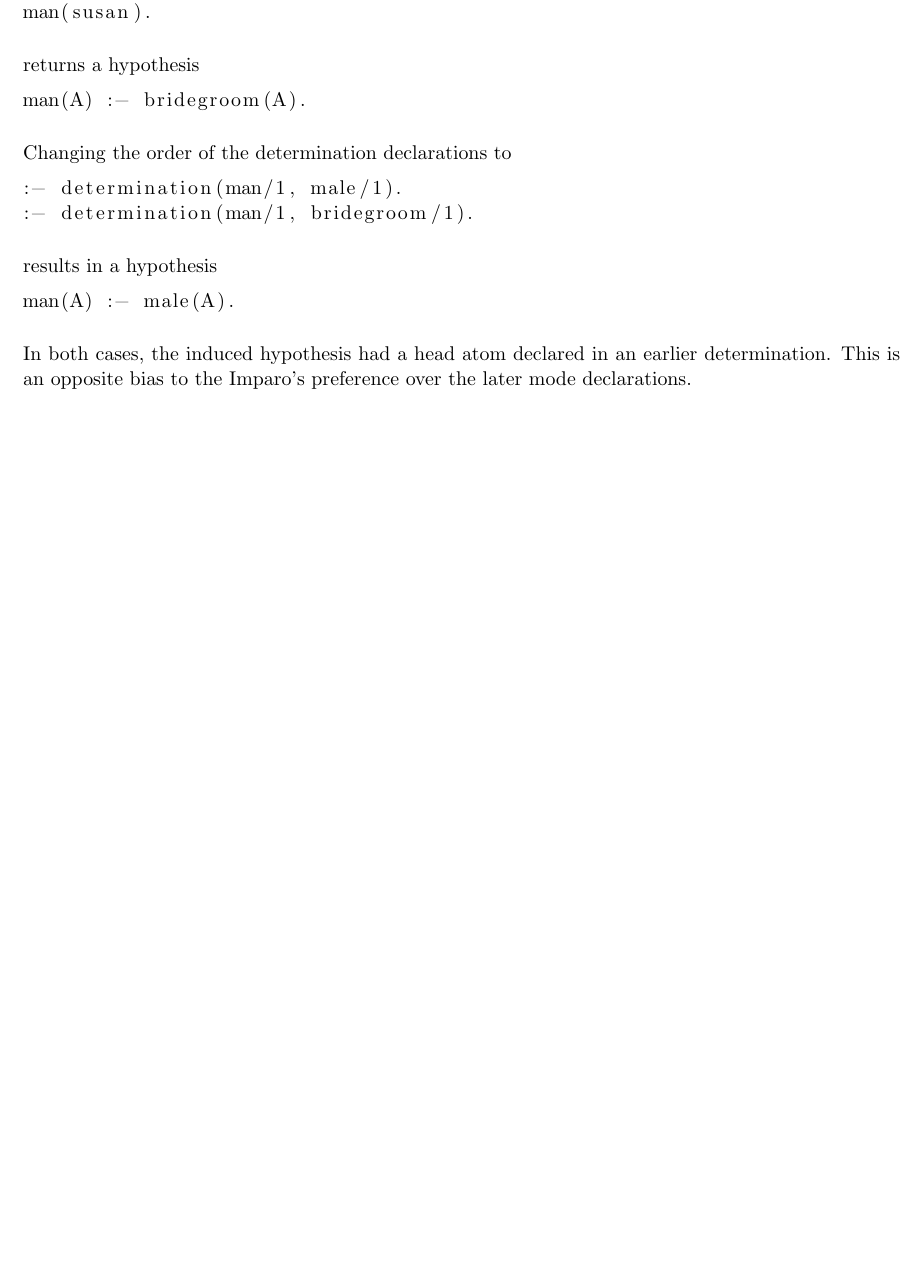
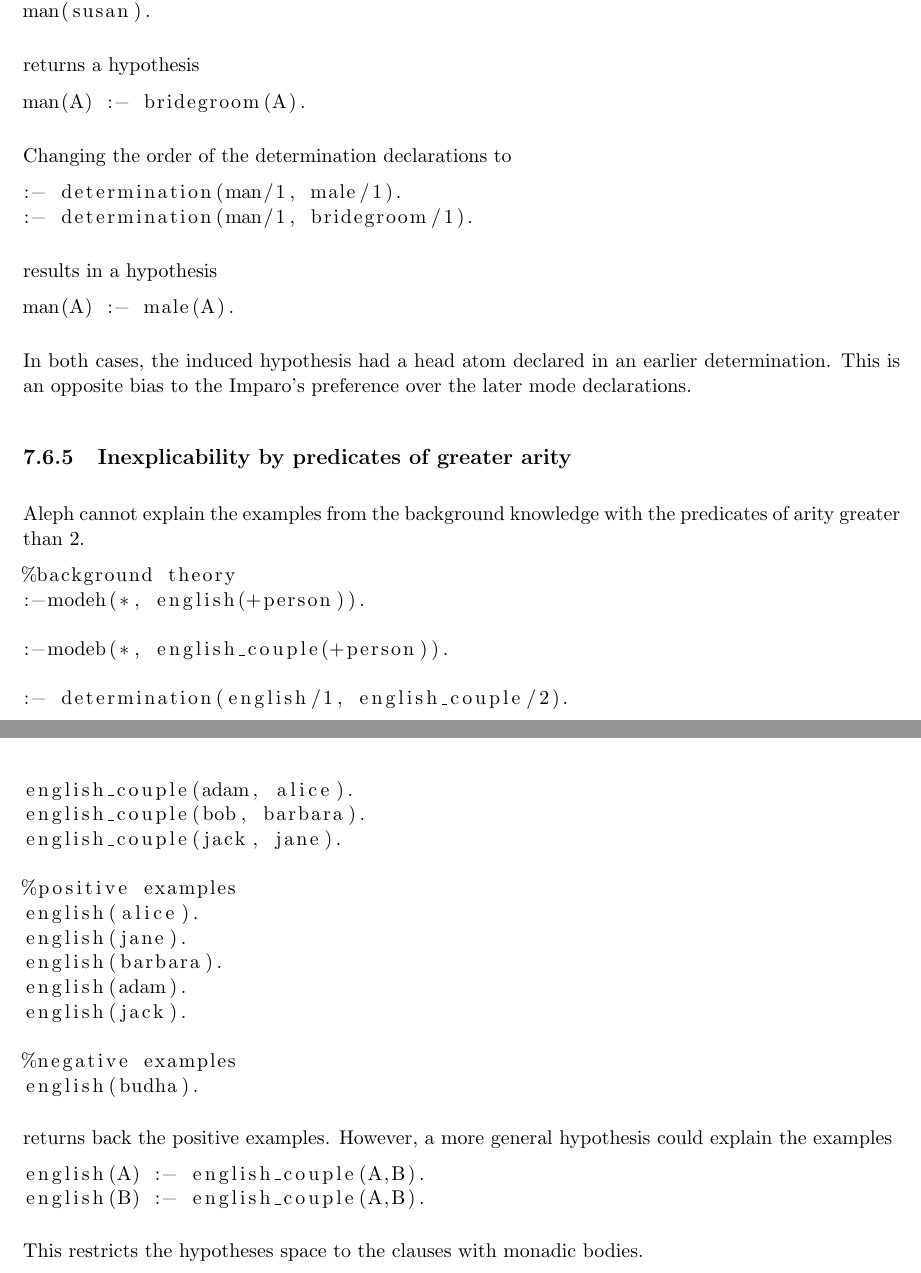
Before and after one commit to dt1510/master_thesis, a LaTeX thesis (thesis.tex, which reads background/background.tex): part of page 64 of 74 before the commit and two parts of pages 64 and 65 of 75 after it, the two joined at a grey line, cut so that both start at the same text, the shorter picture padded with empty space. Compiled offline with pdfLaTeX.

Commit message:
Inexplicability by predicates of greater arity.

```diff
--- a/background/background.tex
+++ b/background/background.tex
@@ -1926,6 +1926,40 @@ man(A) :- male(A).
 \end{lstlisting}
 In both cases, the induced hypothesis had a head atom declared in an earlier determination. This is an opposite bias to the Imparo's preference over the later mode declarations.
 
+\subsection{Inexplicability by predicates of greater arity}
+Aleph cannot explain the examples from the background knowledge with the predicates of arity greater than 2.
+
+\begin{lstlisting}
+%background theory
+:-modeh(*, english(+person)).
+
+:-modeb(*, english_couple(+person)).
+
+:- determination(english/1, english_couple/2).
+
+english_couple(adam, alice).
+english_couple(bob, barbara).
+english_couple(jack, jane).
+
+%positive examples
+english(alice).
+english(jane).
+english(barbara).
+english(adam).
+english(jack).
+
+%negative examples
+english(budha).
+\end{lstlisting}
+
+returns back the positive examples. However, a more general hypothesis could explain the examples
+\begin{lstlisting}
+english(A) :- english_couple(A,B).
+english(B) :- english_couple(A,B).
+\end{lstlisting}
+
+This restricts the hypotheses space to the clauses with monadic bodies.
+
 \chapter{MIL framework}
 
 \chapter{Comparisons of ILP systems}
```
